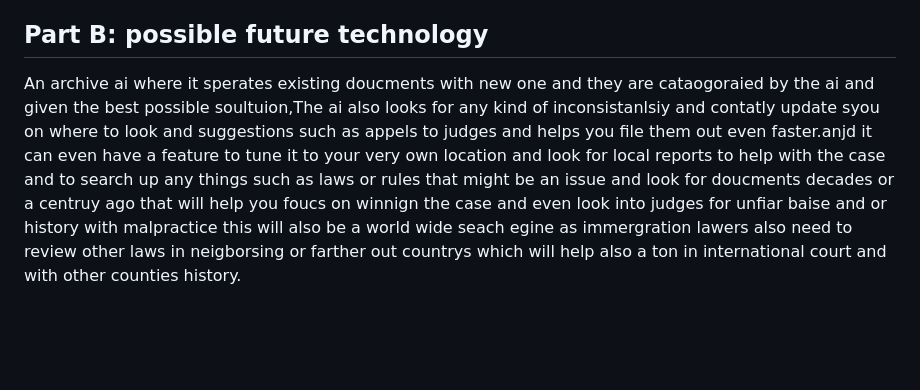
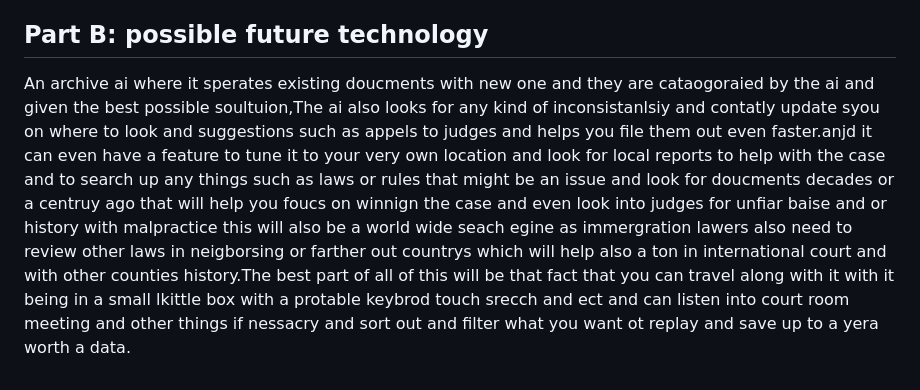
Before and after one commit to anthonya3080/sep10-freedom-project, a Markdown page: prep/content.md, the part around one of its changes. Rendered like a GitHub page; blank space fills up the shorter version.

```diff
--- a/prep/content.md
+++ b/prep/content.md
@@ -9,4 +9,4 @@ As documents and laws continue to be created at an increasing rate, legal and re
   * [image text](image URL)
 
 ## Part B: possible future technology
-An archive ai where it sperates existing doucments with new one and they are cataogoraied by the ai and given the best possible soultuion,The ai also looks for any kind of inconsistanlsiy and contatly update syou on where to look and suggestions such as appels to judges and helps you file them out even faster.anjd it can even have a feature to tune it to your very own location and look for local reports to help with the case and to search up any things such as laws or rules that might be an issue and look for doucments decades or a centruy ago that will help you foucs on winnign the case and even look into judges for unfiar baise and or history with malpractice this will also be a world wide seach egine as immergration lawers also need to review other laws in neigborsing or farther out countrys which will help also a ton in international court and with other counties history.
+An archive ai where it sperates existing doucments with new one and they are cataogoraied by the ai and given the best possible soultuion,The ai also looks for any kind of inconsistanlsiy and contatly update syou on where to look and suggestions such as appels to judges and helps you file them out even faster.anjd it can even have a feature to tune it to your very own location and look for local reports to help with the case and to search up any things such as laws or rules that might be an issue and look for doucments decades or a centruy ago that will help you foucs on winnign the case and even look into judges for unfiar baise and or history with malpractice this will also be a world wide seach egine as immergration lawers also need to review other laws in neigborsing or farther out countrys which will help also a ton in international court and with other counties history.The best part of all of this will be that fact that you can travel along with it with it being in a small lkittle box with a protable keybrod touch srecch and ect and can listen into court room meeting and other things if nessacry and sort out and filter what you want ot replay and save up to a yera worth a data.
```
Also changed, not shown: other parts of prep/content.md (+1 -1 lines).
